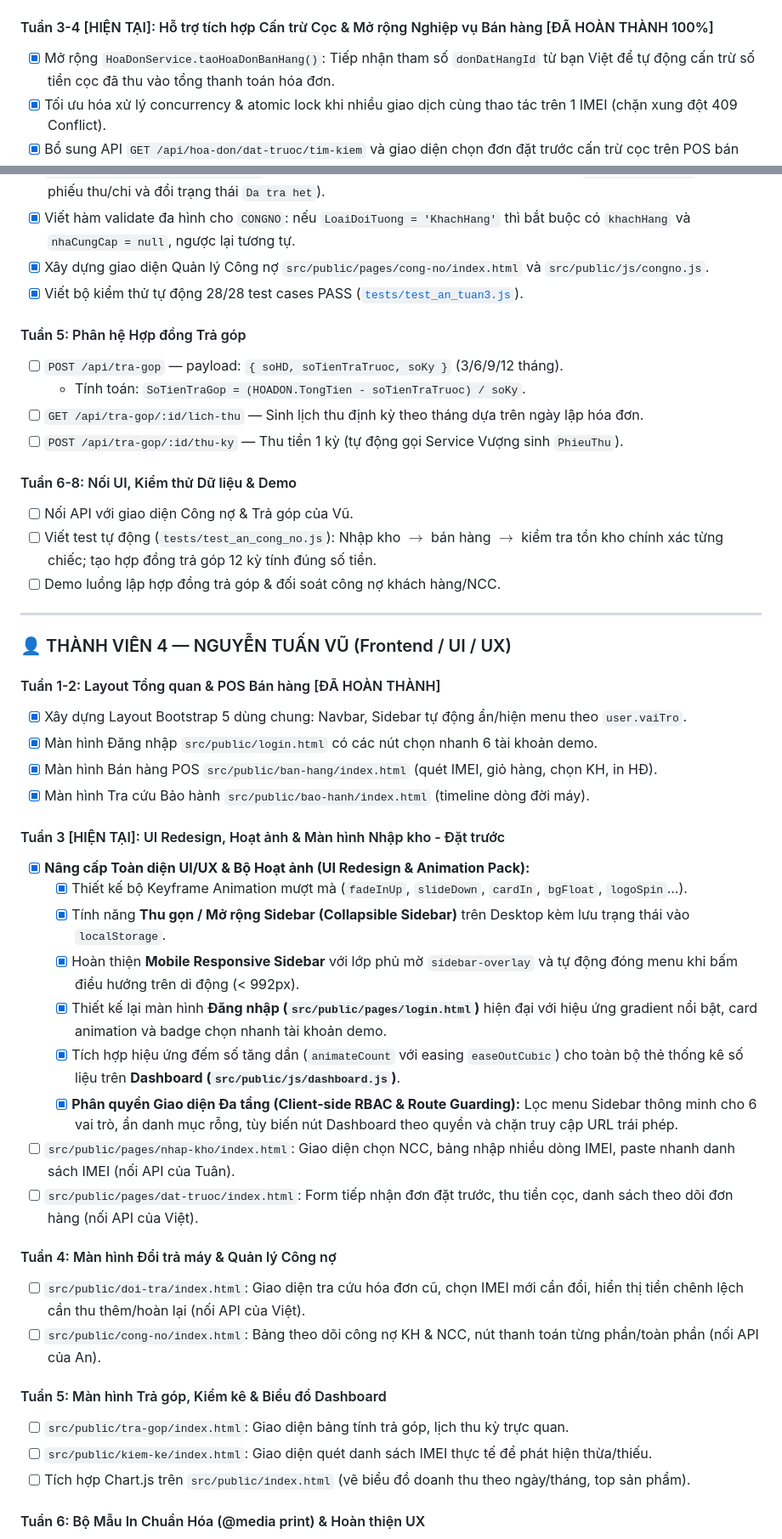
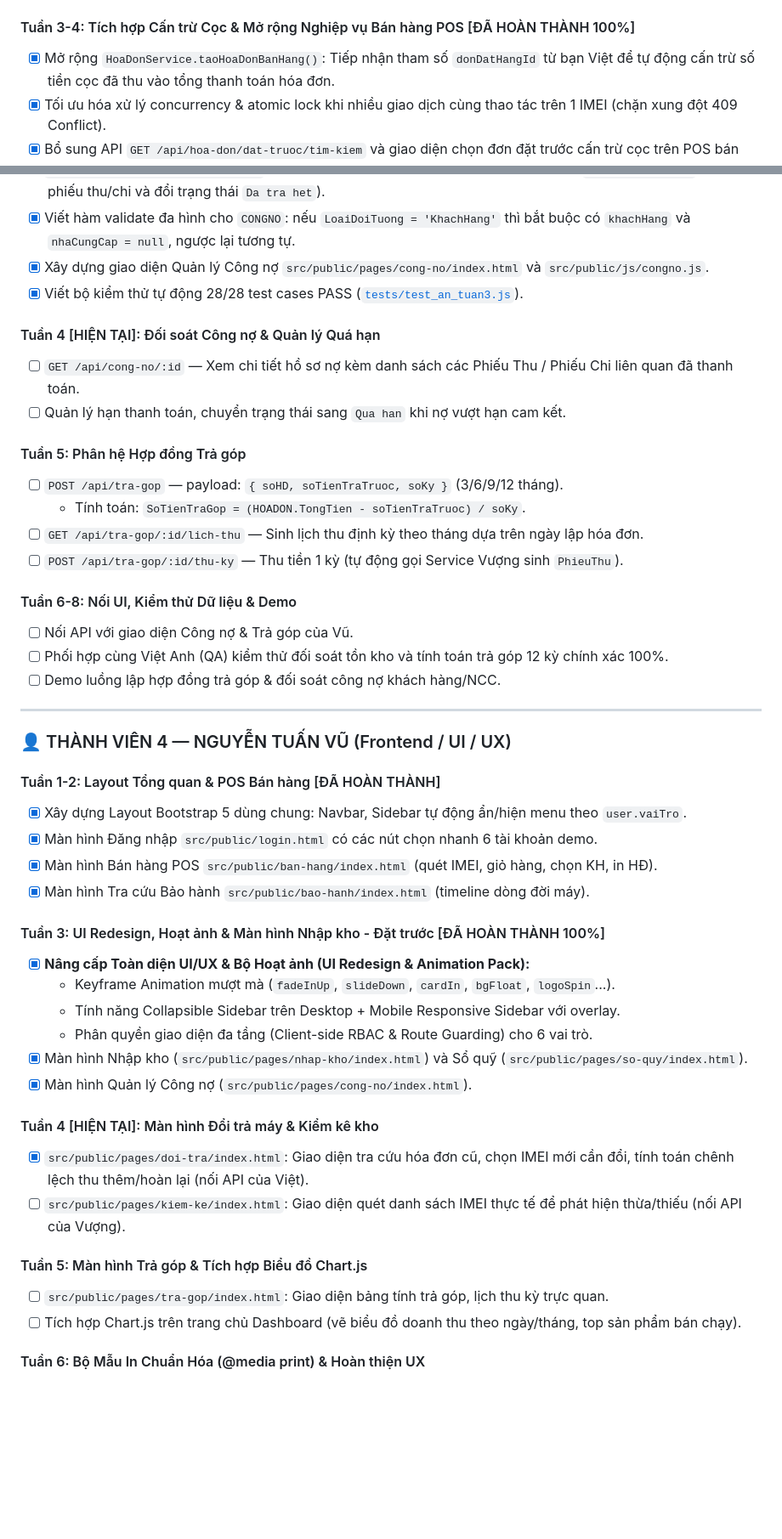
Before and after one commit to Ntv2201/Vu_onetech-store, a Markdown page: ke-hoach-lap-trinh-chi-tiet-v2.md, 2 parts joined by grey strips. Shown at 85% size. Rendered like a GitHub page; blank space fills up the shorter version.

```diff
--- a/ke-hoach-lap-trinh-chi-tiet-v2.md
+++ b/ke-hoach-lap-trinh-chi-tiet-v2.md
@@ -88,7 +97,7 @@
 - [x] `PUT /api/bao-hanh/:id/hoan-tat` — Đổi phiếu `Da sua xong`, trả `MAY_IMEI` về `Da ban`.
 - [x] Viết bộ test tự động 26/26 test cases PASS ([`tests/test_tuan_module.js`](tests/test_tuan_module.js)).
 
-#### Tuần 3-4 [HIỆN TẠI]: Hỗ trợ tích hợp Cấn trừ Cọc & Mở rộng Nghiệp vụ Bán hàng [ĐÃ HOÀN THÀNH 100%]
+#### Tuần 3-4: Tích hợp Cấn trừ Cọc & Mở rộng Nghiệp vụ Bán hàng POS [ĐÃ HOÀN THÀNH 100%]
 - [x] Mở rộng `HoaDonService.taoHoaDonBanHang()`: Tiếp nhận tham số `donDatHangId` từ bạn Việt để tự động cấn trừ số tiền cọc đã thu vào tổng thanh toán hóa đơn.
 - [x] Tối ưu hóa xử lý concurrency & atomic lock khi nhiều giao dịch cùng thao tác trên 1 IMEI (chặn xung đột 409 Conflict).
 - [x] Bổ sung API `GET /api/hoa-don/dat-truoc/tim-kiem` và giao diện chọn đơn đặt trước cấn trừ cọc trên POS bán hàng.
@@ -160,6 +163,10 @@
 - [x] Xây dựng giao diện Quản lý Công nợ `src/public/pages/cong-no/index.html` và `src/public/js/congno.js`.
 - [x] Viết bộ kiểm thử tự động 28/28 test cases PASS ([`tests/test_an_tuan3.js`](tests/test_an_tuan3.js)).
 
+#### Tuần 4 [HIỆN TẠI]: Đối soát Công nợ & Quản lý Quá hạn
+- [ ] `GET /api/cong-no/:id` — Xem chi tiết hồ sơ nợ kèm danh sách các Phiếu Thu / Phiếu Chi liên quan đã thanh toán.
+- [ ] Quản lý hạn thanh toán, chuyển trạng thái sang `Qua han` khi nợ vượt hạn cam kết.
+
 #### Tuần 5: Phân hệ Hợp đồng Trả góp
 - [ ] `POST /api/tra-gop` — payload: `{ soHD, soTienTraTruoc, soKy }` (3/6/9/12 tháng).
   - Tính toán: `SoTienTraGop = (HOADON.TongTien - soTienTraTruoc) / soKy`.
@@ -168,7 +175,7 @@
 
 #### Tuần 6-8: Nối UI, Kiểm thử Dữ liệu & Demo
 - [ ] Nối API với giao diện Công nợ & Trả góp của Vũ.
-- [ ] Viết test tự động (`tests/test_an_cong_no.js`): Nhập kho $\rightarrow$ bán hàng $\rightarrow$ kiểm tra tồn kho chính xác từng chiếc; tạo hợp đồng trả góp 12 kỳ tính đúng số tiền.
+- [ ] Phối hợp cùng Việt Anh (QA) kiểm thử đối soát tồn kho và tính toán trả góp 12 kỳ chính xác 100%.
 - [ ] Demo luồng lập hợp đồng trả góp & đối soát công nợ khách hàng/NCC.
 
 ---
@@ -181,25 +188,21 @@
 - [x] Màn hình Bán hàng POS `src/public/ban-hang/index.html` (quét IMEI, giỏ hàng, chọn KH, in HĐ).
 - [x] Màn hình Tra cứu Bảo hành `src/public/bao-hanh/index.html` (timeline dòng đời máy).
 
-#### Tuần 3 [HIỆN TẠI]: UI Redesign, Hoạt ảnh & Màn hình Nhập kho - Đặt trước
+#### Tuần 3: UI Redesign, Hoạt ảnh & Màn hình Nhập kho - Đặt trước [ĐÃ HOÀN THÀNH 100%]
 - [x] **Nâng cấp Toàn diện UI/UX & Bộ Hoạt ảnh (UI Redesign & Animation Pack):**
-  - [x] Thiết kế bộ Keyframe Animation mượt mà (`fadeInUp`, `slideDown`, `cardIn`, `bgFloat`, `logoSpin`...).
-  - [x] Tính năng **Thu gọn / Mở rộng Sidebar (Collapsible Sidebar)** trên Desktop kèm lưu trạng thái vào `localStorage`.
-  - [x] Hoàn thiện **Mobile Responsive Sidebar** với lớp phủ mờ `sidebar-overlay` và tự động đóng menu khi bấm điều hướng trên di động (< 992px).
-  - [x] Thiết kế lại màn hình **Đăng nhập (`src/public/pages/login.html`)** hiện đại với hiệu ứng gradient nổi bật, card animation và badge chọn nhanh tài khoản demo.
-  - [x] Tích hợp hiệu ứng đếm số tăng dần (`animateCount` với easing `easeOutCubic`) cho toàn bộ thẻ thống kê số liệu trên **Dashboard (`src/public/js/dashboard.js`)**.
-  - [x] **Phân quyền Giao diện Đa tầng (Client-side RBAC & Route Guarding):** Lọc menu Sidebar thông minh cho 6 vai trò, ẩn danh mục rỗng, tùy biến nút Dashboard theo quyền và chặn truy cập URL trái phép.
-- [ ] `src/public/pages/nhap-kho/index.html`: Giao diện chọn NCC, bảng nhập nhiều dòng IMEI, paste nhanh danh sách IMEI (nối API của Tuân).
-- [ ] `src/public/pages/dat-truoc/index.html`: Form tiếp nhận đơn đặt trước, thu tiền cọc, danh sách theo dõi đơn hàng (nối API của Việt).
+  - Keyframe Animation mượt mà (`fadeInUp`, `slideDown`, `cardIn`, `bgFloat`, `logoSpin`...).
+  - Tính năng Collapsible Sidebar trên Desktop + Mobile Responsive Sidebar với overlay.
+  - Phân quyền giao diện đa tầng (Client-side RBAC & Route Guarding) cho 6 vai trò.
+- [x] Màn hình Nhập kho (`src/public/pages/nhap-kho/index.html`) và Sổ quỹ (`src/public/pages/so-quy/index.html`).
+- [x] Màn hình Quản lý Công nợ (`src/public/pages/cong-no/index.html`).
 
-#### Tuần 4: Màn hình Đổi trả máy & Quản lý Công nợ
-- [ ] `src/public/doi-tra/index.html`: Giao diện tra cứu hóa đơn cũ, chọn IMEI mới cần đổi, hiển thị tiền chênh lệch cần thu thêm/hoàn lại (nối API của Việt).
-- [ ] `src/public/cong-no/index.html`: Bảng theo dõi công nợ KH & NCC, nút thanh toán từng phần/toàn phần (nối API của An).
+#### Tuần 4 [HIỆN TẠI]: Màn hình Đổi trả máy & Kiểm kê kho
+- [x] `src/public/pages/doi-tra/index.html`: Giao diện tra cứu hóa đơn cũ, chọn IMEI mới cần đổi, tính toán chênh lệch thu thêm/hoàn lại (nối API của Việt).
+- [ ] `src/public/pages/kiem-ke/index.html`: Giao diện quét danh sách IMEI thực tế để phát hiện thừa/thiếu (nối API của Vượng).
 
-#### Tuần 5: Màn hình Trả góp, Kiểm kê & Biểu đồ Dashboard
-- [ ] `src/public/tra-gop/index.html`: Giao diện bảng tính trả góp, lịch thu kỳ trực quan.
-- [ ] `src/public/kiem-ke/index.html`: Giao diện quét danh sách IMEI thực tế để phát hiện thừa/thiếu.
-- [ ] Tích hợp Chart.js trên `src/public/index.html` (vẽ biểu đồ doanh thu theo ngày/tháng, top sản phẩm).
+#### Tuần 5: Màn hình Trả góp & Tích hợp Biểu đồ Chart.js
+- [ ] `src/public/pages/tra-gop/index.html`: Giao diện bảng tính trả góp, lịch thu kỳ trực quan.
+- [ ] Tích hợp Chart.js trên trang chủ Dashboard (vẽ biểu đồ doanh thu theo ngày/tháng, top sản phẩm bán chạy).
 
 #### Tuần 6: Bộ Mẫu In Chuẩn Hóa (@media print) & Hoàn thiện UX
 - [ ] Hoàn thiện chuẩn in ấn `@media print` cho:
```
Also changed, not shown: other parts of ke-hoach-lap-trinh-chi-tiet-v2.md (+124 -102 lines).
